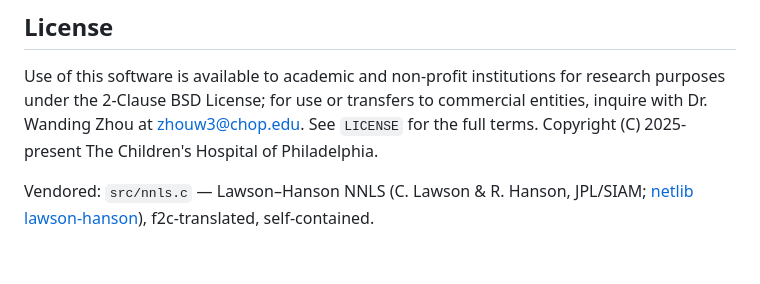
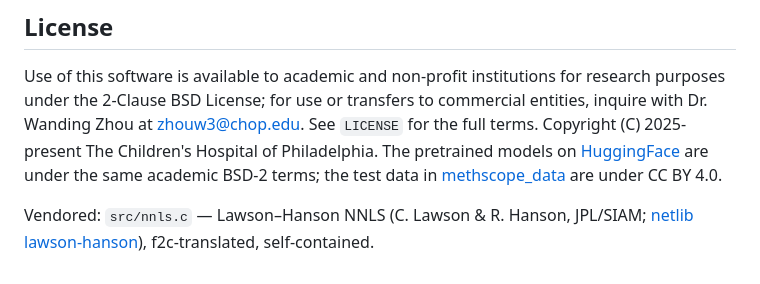
Before and after one commit to zhou-lab/methscope-cli, a Markdown page: README.md, the part around the change. Drawn GitHub-style.

Commit message:
README: state the model and data licenses

```diff
--- a/README.md
+++ b/README.md
@@ -151,6 +151,9 @@ research purposes under the 2-Clause BSD License; for use or transfers to
 commercial entities, inquire with Dr. Wanding Zhou at <zhouw3@chop.edu>.
 See `LICENSE` for the full terms.
 Copyright (C) 2025-present The Children's Hospital of Philadelphia.
+The pretrained models on [HuggingFace](https://huggingface.co/zhou-lab/methscope)
+are under the same academic BSD-2 terms; the test data in
+[methscope_data](https://github.com/zhou-lab/methscope_data) are under CC BY 4.0.
 
 Vendored: `src/nnls.c` — Lawson–Hanson NNLS (C. Lawson & R. Hanson, JPL/SIAM;
 [netlib lawson-hanson](https://www.netlib.org/lawson-hanson/)), f2c-translated,
```
